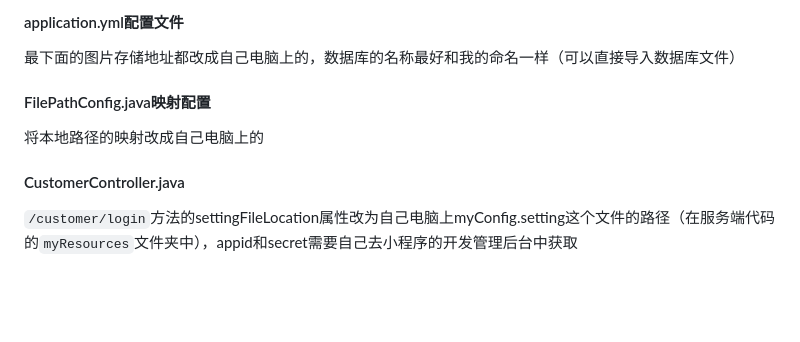
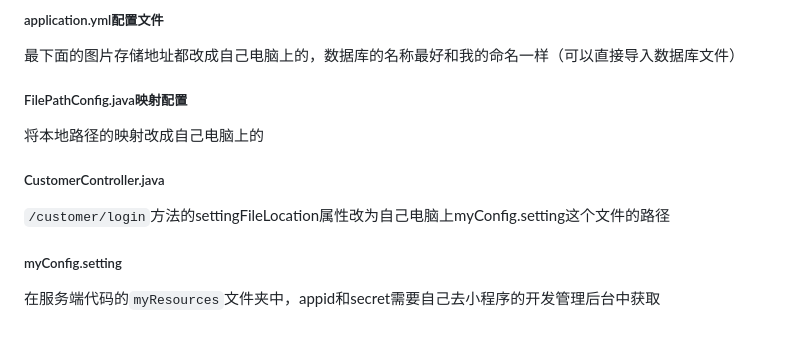
Before and after one commit to a6678696/mall-wx, a Markdown page: README.md, the part around the change printed below. Rendered like a GitHub page; blank space fills up the shorter version.

```diff
--- a/README.md
+++ b/README.md
@@ -154,12 +178,16 @@
 
-#### application.yml配置文件
+##### application.yml配置文件
 
 最下面的图片存储地址都改成自己电脑上的，数据库的名称最好和我的命名一样（可以直接导入数据库文件）
 
-#### FilePathConfig.java映射配置
+##### FilePathConfig.java映射配置
 
 将本地路径的映射改成自己电脑上的
 
-#### CustomerController.java
+##### CustomerController.java
 
-`/customer/login`方法的settingFileLocation属性改为自己电脑上myConfig.setting这个文件的路径（在服务端代码的`myResources`文件夹中），appid和secret需要自己去小程序的开发管理后台中获取
+`/customer/login`方法的settingFileLocation属性改为自己电脑上myConfig.setting这个文件的路径
+
+##### myConfig.setting
+
+在服务端代码的`myResources`文件夹中，appid和secret需要自己去小程序的开发管理后台中获取
```
Also changed, not shown: other parts of README.md (+65 -41 lines).
